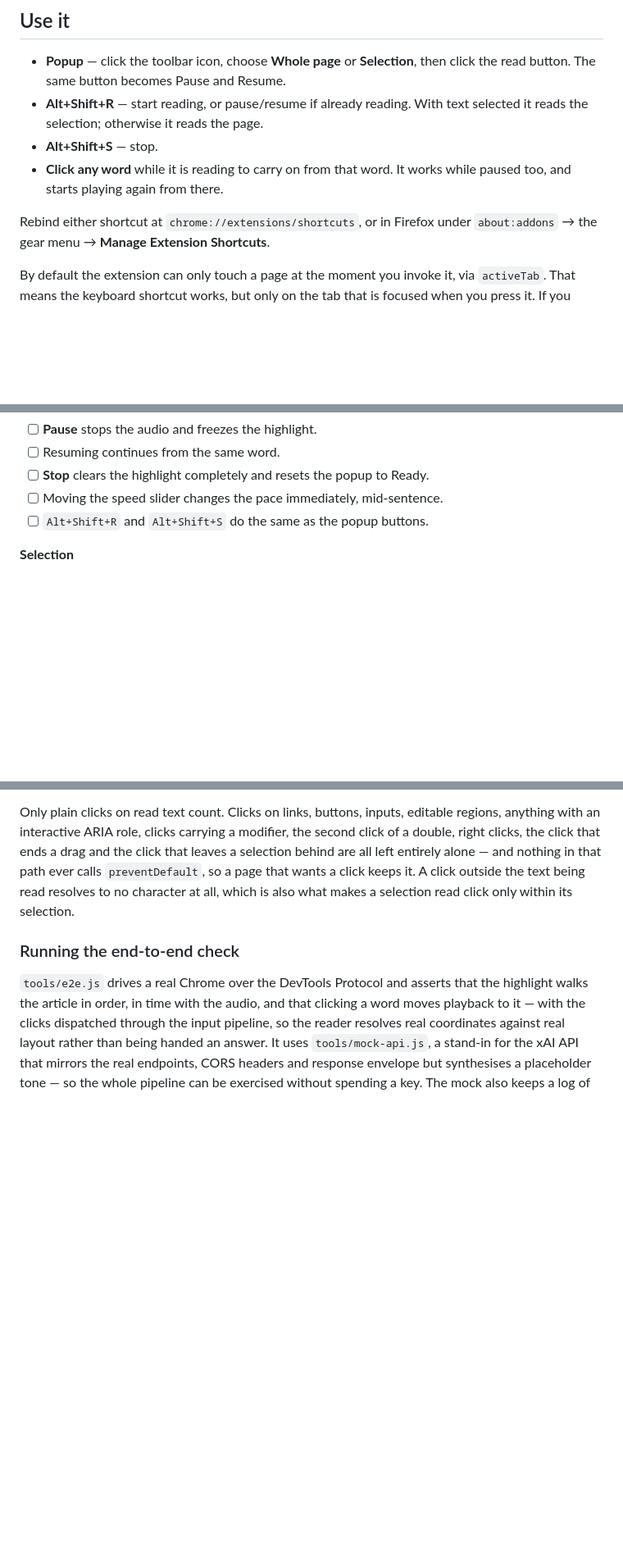
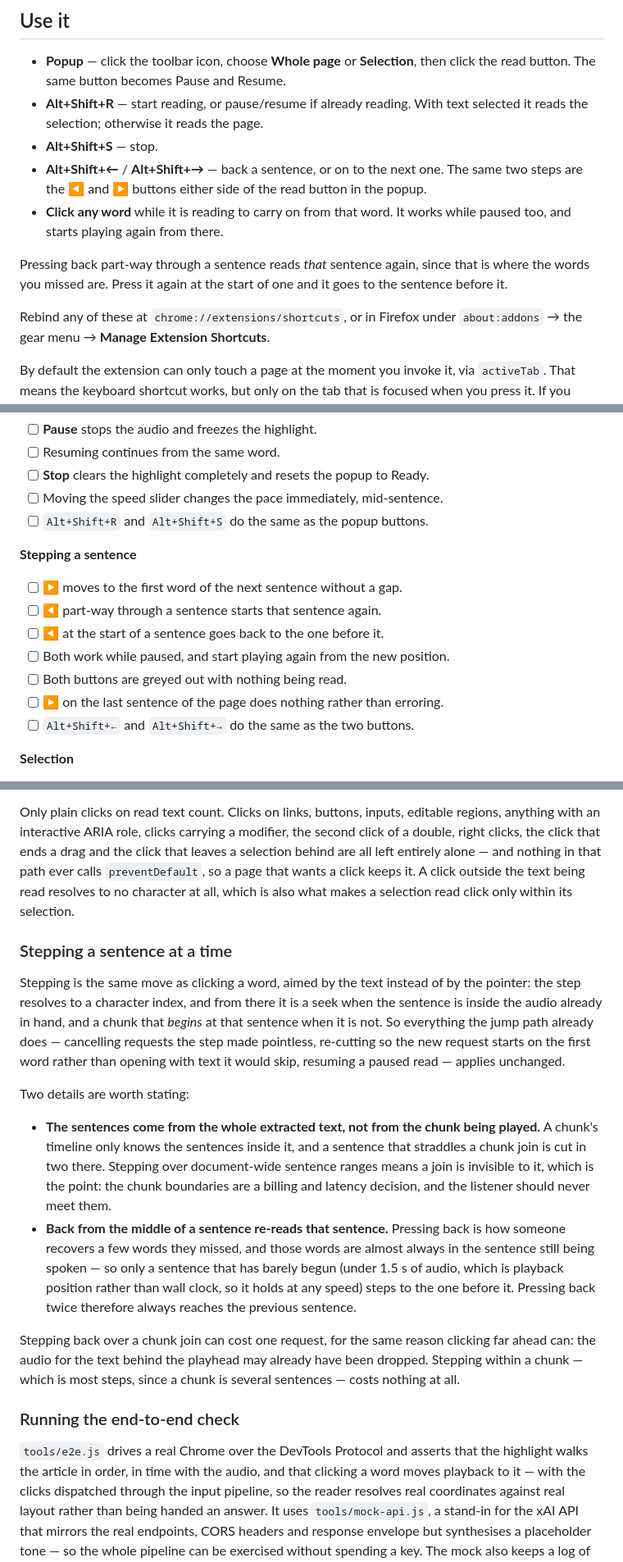
Before and after one commit to guyberger/grok-read-aloud, a Markdown page: README.md, 3 parts joined by grey strips. Shown at 82% size. Rendered like a GitHub page; blank space fills up the shorter version.

Commit message:
Document stepping a sentence, and how back decides which one
Co-authored-by: guyberger <guyberger@users.noreply.github.com>

```diff
--- a/README.md
+++ b/README.md
@@ -139,10 +141,17 @@ anything that looks like one is ever committed.
 - **Alt+Shift+R** — start reading, or pause/resume if already reading. With text
   selected it reads the selection; otherwise it reads the page.
 - **Alt+Shift+S** — stop.
+- **Alt+Shift+←** / **Alt+Shift+→** — back a sentence, or on to the next one.
+  The same two steps are the ◀ and ▶ buttons either side of the read button in
+  the popup.
 - **Click any word** while it is reading to carry on from that word. It works
   while paused too, and starts playing again from there.
 
-Rebind either shortcut at `chrome://extensions/shortcuts`, or in Firefox under
+Pressing back part-way through a sentence reads *that* sentence again, since
+that is where the words you missed are. Press it again at the start of one and
+it goes to the sentence before it.
+
+Rebind any of these at `chrome://extensions/shortcuts`, or in Firefox under
 `about:addons` → the gear menu → **Manage Extension Shortcuts**.
 
 By default the extension can only touch a page at the moment you invoke it, via
@@ -193,6 +202,15 @@ article you like):
 - [ ] **Stop** clears the highlight completely and resets the popup to Ready.
 - [ ] Moving the speed slider changes the pace immediately, mid-sentence.
 - [ ] `Alt+Shift+R` and `Alt+Shift+S` do the same as the popup buttons.
+
+**Stepping a sentence**
+- [ ] ▶ moves to the first word of the next sentence without a gap.
+- [ ] ◀ part-way through a sentence starts that sentence again.
+- [ ] ◀ at the start of a sentence goes back to the one before it.
+- [ ] Both work while paused, and start playing again from the new position.
+- [ ] Both buttons are greyed out with nothing being read.
+- [ ] ▶ on the last sentence of the page does nothing rather than erroring.
+- [ ] `Alt+Shift+←` and `Alt+Shift+→` do the same as the two buttons.
 
 **Selection**
 - [ ] Select two sentences, choose **Selection**, read: only the selected text is
@@ -413,6 +431,36 @@ nothing in that path ever calls `preventDefault`, so a page that wants a click
 keeps it. A click outside the text being read resolves to no character at all,
 which is also what makes a selection read click only within its selection.
 
+### Stepping a sentence at a time
+
+Stepping is the same move as clicking a word, aimed by the text instead of by
+the pointer: the step resolves to a character index, and from there it is a seek
+when the sentence is inside the audio already in hand, and a chunk that *begins*
+at that sentence when it is not. So everything the jump path already does —
+cancelling requests the step made pointless, re-cutting so the new request
+starts on the first word rather than opening with text it would skip, resuming a
+paused read — applies unchanged.
+
+Two details are worth stating:
+
+- **The sentences come from the whole extracted text, not from the chunk being
+  played.** A chunk's timeline only knows the sentences inside it, and a
+  sentence that straddles a chunk join is cut in two there. Stepping over
+  document-wide sentence ranges means a join is invisible to it, which is the
+  point: the chunk boundaries are a billing and latency decision, and the
+  listener should never meet them.
+- **Back from the middle of a sentence re-reads that sentence.** Pressing back
+  is how someone recovers a few words they missed, and those words are almost
+  always in the sentence still being spoken — so only a sentence that has barely
+  begun (under 1.5 s of audio, which is playback position rather than wall
+  clock, so it holds at any speed) steps to the one before it. Pressing back
+  twice therefore always reaches the previous sentence.
+
+Stepping back over a chunk join can cost one request, for the same reason
+clicking far ahead can: the audio for the text behind the playhead may already
+have been dropped. Stepping within a chunk — which is most steps, since a chunk
+is several sentences — costs nothing at all.
+
 ### Running the end-to-end check
 
 `tools/e2e.js` drives a real Chrome over the DevTools Protocol and asserts that
```
Also changed, not shown: other parts of README.md (+5 -1 lines).
